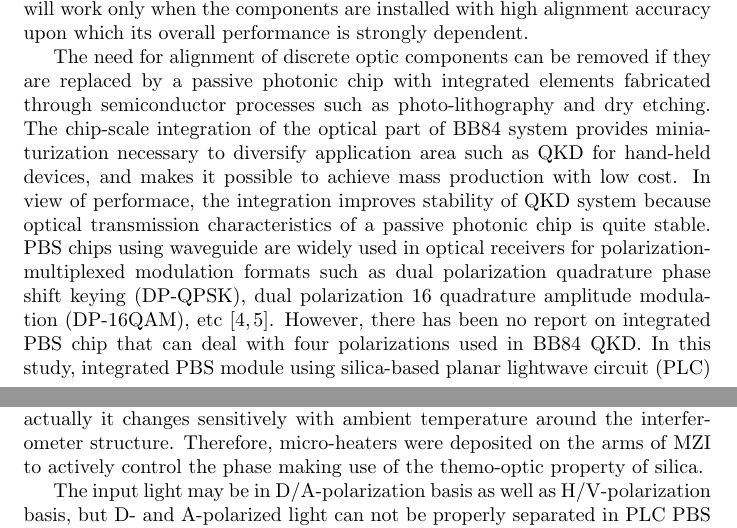
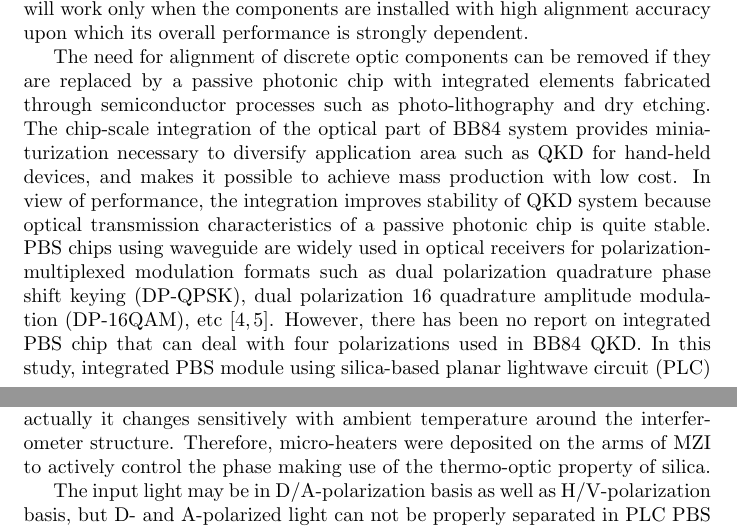
Before and after one commit to jschoe71/PBS-2017, a LaTeX paper (manuscript.tex): two parts of pages 2 and 3 of 12, joined at a grey line, cut so that both start at the same text. Compiled offline with pdfLaTeX; a LaTeX package or settings file that is missing is left out.

Commit message:
some typos were corrected

```diff
--- a/manuscript.tex
+++ b/manuscript.tex
@@ -63,7 +63,7 @@ The need for alignment of discrete optic components can be removed if they are r
 %If the optical components are replaced by integrated elements on a chip
 fabricated through semiconductor processes such as photo-lithography and dry etching.
 The chip-scale integration of the optical part of BB84 system provides miniaturization necessary to diversify application area such as QKD for hand-held devices, and makes it possible to achieve mass production with low cost.
-In view of performace, the integration improves stability of QKD system because optical transmission characteristics of a passive photonic chip is quite stable.
+In view of performance, the integration improves stability of QKD system because optical transmission characteristics of a passive photonic chip is quite stable.
 %Integration of all the components on a chip removes the alignment processes and prevents the drift of alignment over time that can degrade system stability even though initial alignment status results in sufficiently low QBER.
 %The chip-scale integration provides performance stability improvement as well as miniaturization of optical part in BB84 system, and can readily be implemented using waveguide-based photonic circuit technology.
 PBS chips using waveguide are widely used in optical receivers for polarization-multiplexed modulation formats such as dual polarization quadrature phase shift keying (DP-QPSK), dual polarization 16 quadrature amplitude modulation (DP-16QAM), etc  \cite{Lee:2016bg,PoDong:2014kj}.
@@ -113,7 +113,7 @@ If above condition is satisfied and the lower arm is made to provide a phase dif
 The phase relationship is determined by arm length, as described above.
 But actually it changes sensitively with ambient temperature around the interferometer structure.
 %따라서 본 연구에서는 간섭계의 arm에 히터를 장착하여 전류로 위상을 조절할 수 있도록 했다.
-Therefore, micro-heaters were deposited on the arms of MZI to actively control the phase making use of the themo-optic property of silica.
+Therefore, micro-heaters were deposited on the arms of MZI to actively control the phase making use of the thermo-optic property of silica.
 
 The input light may be in D/A-polarization basis as well as H/V-polarization basis, but D- and A-polarized light can not be properly separated in PLC PBS composed of rectangular waveguide.
 % 따라서 본 연구에서는 두 MZI중 하나의 입력부에 slit을 형성하고 광축이 22.5도 기울어진 반파장 필름을 삽입하여 DA에서 HV로 편광을 바꾼 후 분리하는 방법을 취했다.
```
